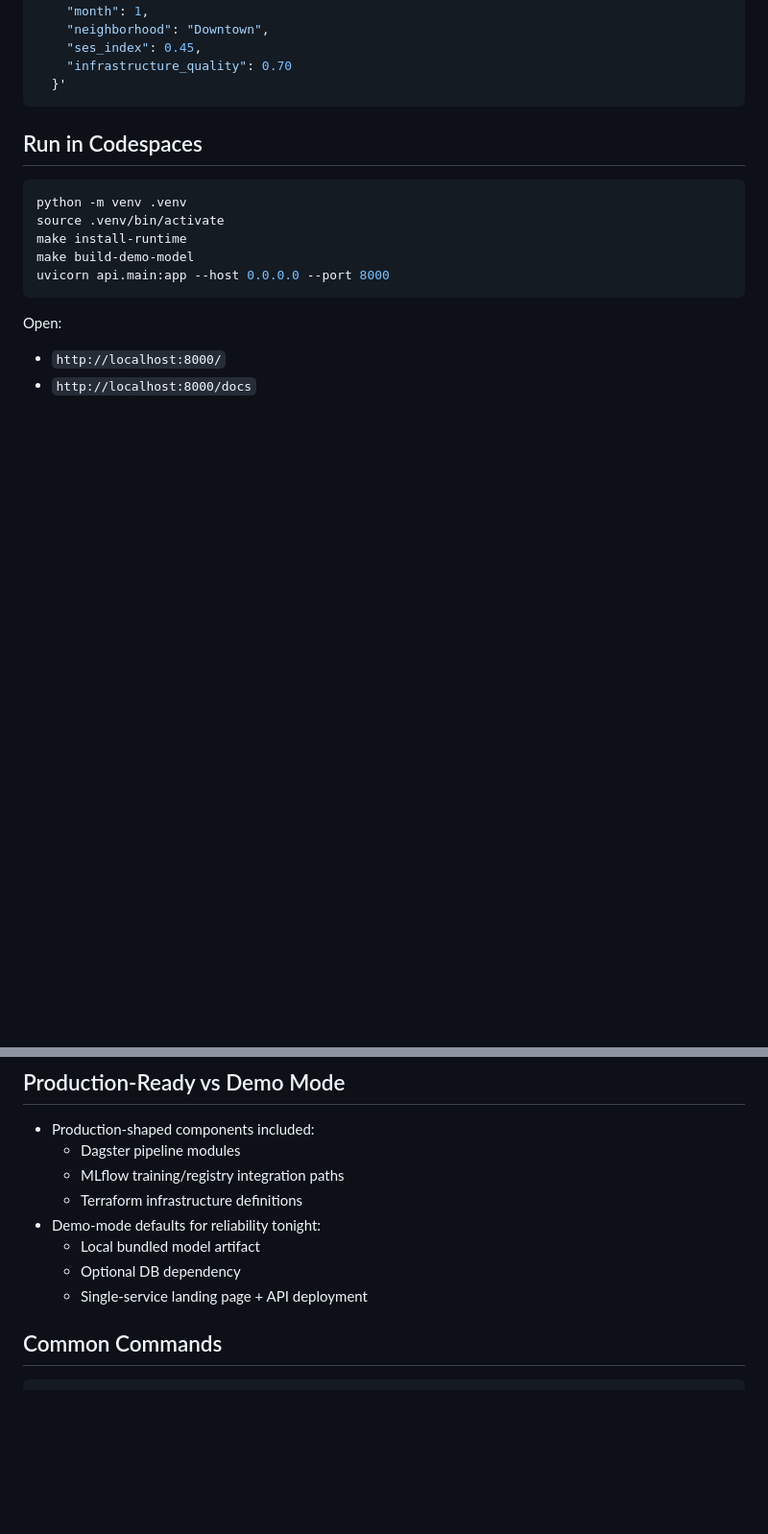
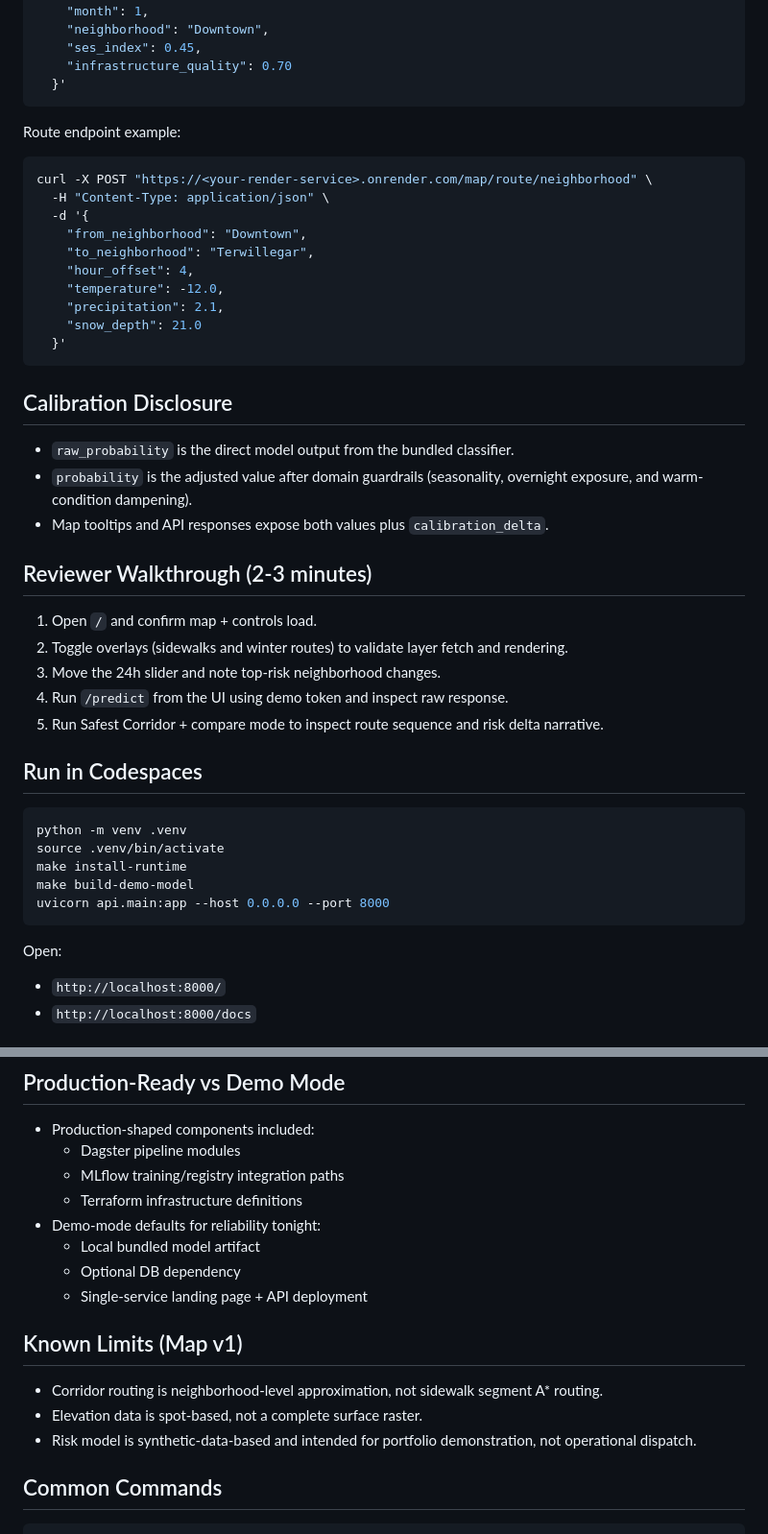
Before and after one commit to bellonaut/winter-injury-observatory, a Markdown page: README.md, 2 parts joined by grey strips. Shown at 96% size. Drawn GitHub-style; blank space fills up the shorter version.

````diff
--- a/README.md
+++ b/README.md
@@ -44,6 +70,35 @@ curl -X POST "https://<your-render-service>.onrender.com/predict" \
     "infrastructure_quality": 0.70
   }'
 ```
+
+Route endpoint example:
+
+```bash
+curl -X POST "https://<your-render-service>.onrender.com/map/route/neighborhood" \
+  -H "Content-Type: application/json" \
+  -d '{
+    "from_neighborhood": "Downtown",
+    "to_neighborhood": "Terwillegar",
+    "hour_offset": 4,
+    "temperature": -12.0,
+    "precipitation": 2.1,
+    "snow_depth": 21.0
+  }'
+```
+
+## Calibration Disclosure
+
+- `raw_probability` is the direct model output from the bundled classifier.
+- `probability` is the adjusted value after domain guardrails (seasonality, overnight exposure, and warm-condition dampening).
+- Map tooltips and API responses expose both values plus `calibration_delta`.
+
+## Reviewer Walkthrough (2-3 minutes)
+
+1. Open `/` and confirm map + controls load.
+2. Toggle overlays (sidewalks and winter routes) to validate layer fetch and rendering.
+3. Move the 24h slider and note top-risk neighborhood changes.
+4. Run `/predict` from the UI using demo token and inspect raw response.
+5. Run Safest Corridor + compare mode to inspect route sequence and risk delta narrative.
 
 ## Run in Codespaces
 
@@ -119,6 +177,12 @@ Health check path:
   - Local bundled model artifact
   - Optional DB dependency
   - Single-service landing page + API deployment
+
+## Known Limits (Map v1)
+
+- Corridor routing is neighborhood-level approximation, not sidewalk segment A* routing.
+- Elevation data is spot-based, not a complete surface raster.
+- Risk model is synthetic-data-based and intended for portfolio demonstration, not operational dispatch.
 
 ## Common Commands
 
````
Also changed, not shown: other parts of README.md (+29 -0 lines).
